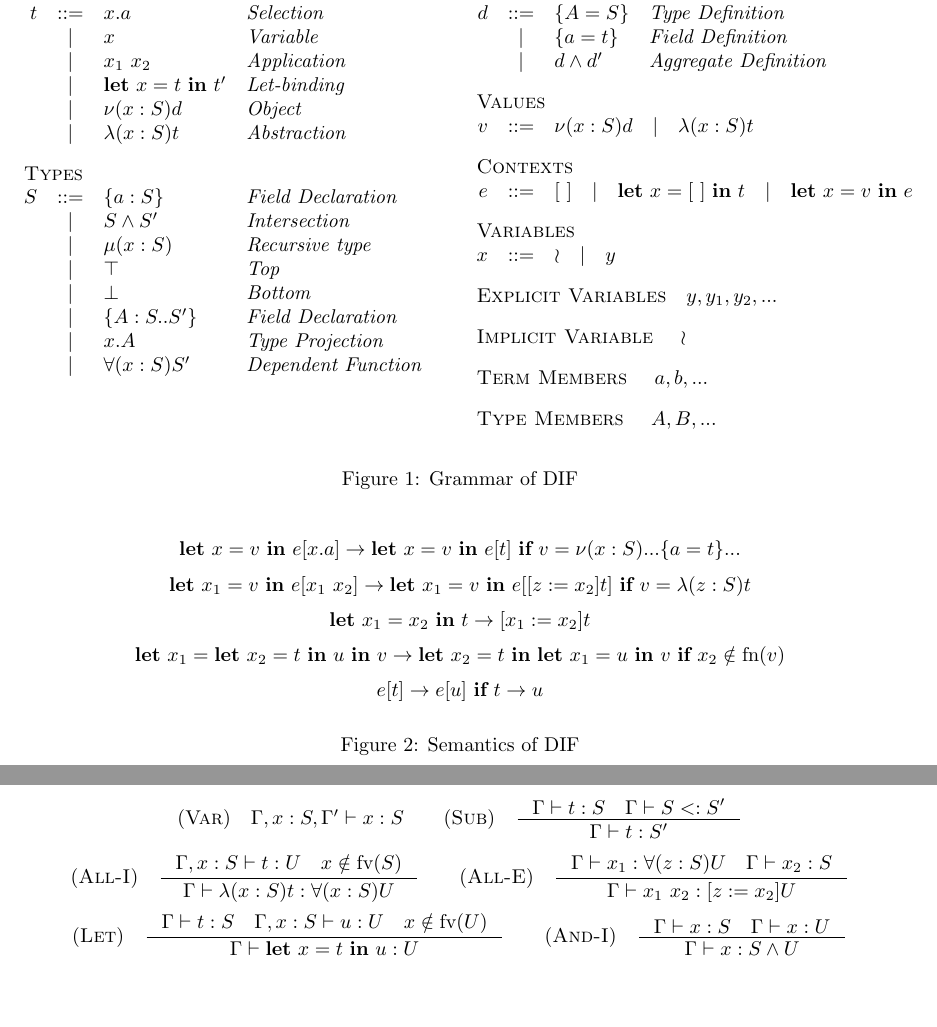
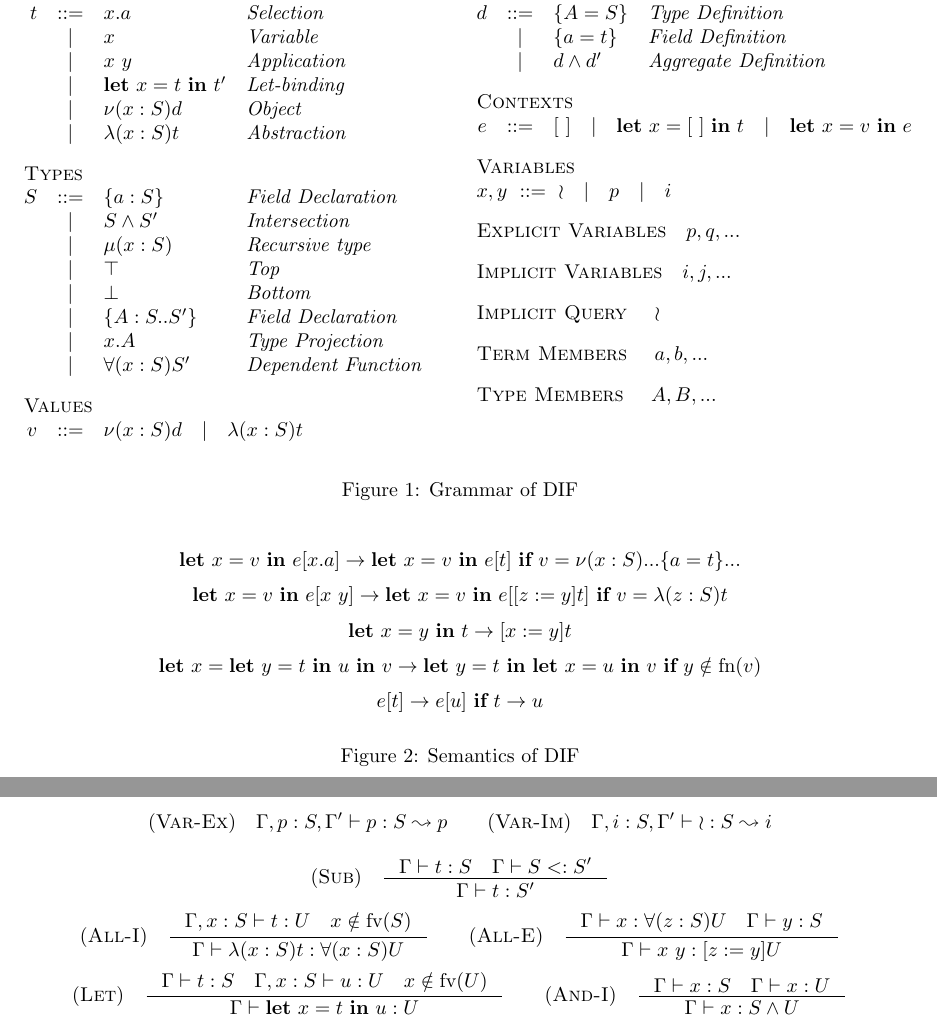
Before and after one commit to alexj136/dif, a LaTeX document (all_figures.tex, which reads figure_grammar.tex, figure_semantics.tex, figure_typing_rules_terms.tex): two parts of pages 1 and 2 of 2, joined at a grey line, cut so that both start at the same text, the shorter picture padded with empty space. Compiled offline with pdfLaTeX.

Commit message:
began adding/adapting typing rules

```diff
--- a/figure_grammar.tex
+++ b/figure_grammar.tex
@@ -2,7 +2,7 @@
     \multicolumn{4}{l}{\textsc{Terms}}                        \\
     t & ::= & x.a             & \textit{Selection           } \\
       &  |  & x               & \textit{Variable            } \\
-      &  |  & x_1\ x_2        & \textit{Application         } \\
+      &  |  & x\ y            & \textit{Application         } \\
       &  |  & \LET{x}{t}{t'}  & \textit{Let-binding         } \\
       &  |  & \OBJ{x}{S}{d}   & \textit{Object              } \\
       &  |  & \ABS{x}{S}{t}   & \textit{Abstraction         } \\[3mm]
@@ -15,24 +15,24 @@
       &  |  & \TDEC{A}{S}{S'} & \textit{Field Declaration   } \\
       &  |  & x.A             & \textit{Type Projection     } \\
       &  |  & \DFUN{x}{S}{S'} & \textit{Dependent Function  } \\[3mm]
+    \multicolumn{4}{l}{\textsc{Values}} \\
+    v & ::= & \multicolumn{2}{l}{\OBJ{x}{S}{d}
+        \quad | \quad \ABS{x}{S}{t}} \\[3mm]
 \end{array}\]\end{minipage}
 \begin{minipage}[t]{.4\textwidth}\[\begin{array}{r c l l}
     \multicolumn{4}{l}{\textsc{Definitions}}                  \\
     d & ::= & \DEF{A}{S}      & \textit{Type Definition     } \\
       &  |  & \DEF{a}{t}      & \textit{Field Definition    } \\
       &  |  & \AGG{d}{d'}     & \textit{Aggregate Definition} \\[3mm]
-    \multicolumn{4}{l}{\textsc{Values}} \\
-    v & ::= & \multicolumn{2}{l}{\OBJ{x}{S}{d}
-        \quad | \quad \ABS{x}{S}{t}} \\[3mm]
     \multicolumn{4}{l}{\textsc{Contexts}} \\
     e & ::= & \multicolumn{2}{l}{\HOL
         \quad | \quad \LET{x}{\HOL}{t}
         \quad | \quad \LET{x}{v}{e}} \\[3mm]
     \multicolumn{4}{l}{\textsc{Variables}} \\
-    x & ::= & \multicolumn{2}{l}{\IMP
-        \quad | \quad y} \\[3mm]
-    \multicolumn{4}{l}{\textsc{Explicit Variables} \quad y, y_1, y_2, ...} \\[3mm]
-    \multicolumn{4}{l}{\textsc{Implicit Variable } \quad \IMP     } \\[3mm]
+    \multicolumn{4}{l}{x, y\ ::=\ \IMP \quad | \quad p \quad | \quad i} \\[3mm]
+    \multicolumn{4}{l}{\textsc{Explicit Variables} \quad p, q, ...} \\[3mm]
+    \multicolumn{4}{l}{\textsc{Implicit Variables} \quad i, j, ...} \\[3mm]
+    \multicolumn{4}{l}{\textsc{Implicit Query    } \quad \IMP     } \\[3mm]
     \multicolumn{4}{l}{\textsc{Term Members      } \quad a, b, ...} \\[3mm]
     \multicolumn{4}{l}{\textsc{Type Members      } \quad A, B, ...} \\[3mm]
 \end{array}\]\end{minipage}
--- a/figure_semantics.tex
+++ b/figure_semantics.tex
@@ -1,10 +1,10 @@
 \[\begin{array}{c}
     \LET{x}{v}{\CTX{e}{x.a}} \rightarrow \LET{x}{v}{\CTX{e}{t}}
         \IF v = \OBJ{x}{S}{...\DEF{a}{t}...} \\[2mm]
-    \LET{x_1}{v}{\CTX{e}{x_1\ x_2}} \rightarrow \LET{x_1}{v}{\CTX{e}{\SUB{z}{x_2}t}}
+    \LET{x}{v}{\CTX{e}{x\ y}} \rightarrow \LET{x}{v}{\CTX{e}{\SUB{z}{y}t}}
         \IF v = \ABS{z}{S}{t} \\[2mm]
-    \LET{x_1}{x_2}{t} \rightarrow \SUB{x_1}{x_2}{t} \\[2mm]
-    \LET{x_1}{\LET{x_2}{t}{u}}{v} \rightarrow \LET{x_2}{t}{\LET{x_1}{u}{v}}
-        \IF x_2 \notin \FN{v} \\[2mm]
+    \LET{x}{y}{t} \rightarrow \SUB{x}{y}{t} \\[2mm]
+    \LET{x}{\LET{y}{t}{u}}{v} \rightarrow \LET{y}{t}{\LET{x}{u}{v}}
+        \IF y \notin \FN{v} \\[2mm]
     \CTX{e}{t} \rightarrow \CTX{e}{u} \IF t \rightarrow u
 \end{array}\]
--- a/figure_typing_rules_terms.tex
+++ b/figure_typing_rules_terms.tex
@@ -1,5 +1,7 @@
 \[\begin{array}{c}
-    \RULE{Var} \quad \TJT{\Gamma, x: S, \Gamma'}{x}{S} \qquad
+    \RULE{Var-Ex} \quad \TJ{\Gamma, p: S, \Gamma'}{p}{S}{p} \qquad
+
+    \RULE{Var-Im} \quad \TJ{\Gamma, i: S, \Gamma'}{\IMP}{S}{i} \\[4mm]
 
     \RULE{Sub} \quad \inference{
         \TJT{\Gamma}{t}{S} \quad
@@ -16,10 +18,10 @@
     } \qquad
 
     \RULE{All-E} \quad \inference{
-        \TJT{\Gamma}{x_1}{\DFUN{z}{S}{U}} \quad
-        \TJT{\Gamma}{x_2}{S}
+        \TJT{\Gamma}{x}{\DFUN{z}{S}{U}} \quad
+        \TJT{\Gamma}{y}{S}
     }{
-        \TJT{\Gamma}{x_1\ x_2}{\SUB{z}{x_2}U}
+        \TJT{\Gamma}{x\ y}{\SUB{z}{y}U}
     } \\[4mm]
 
     \RULE{Let} \quad \inference{
```
